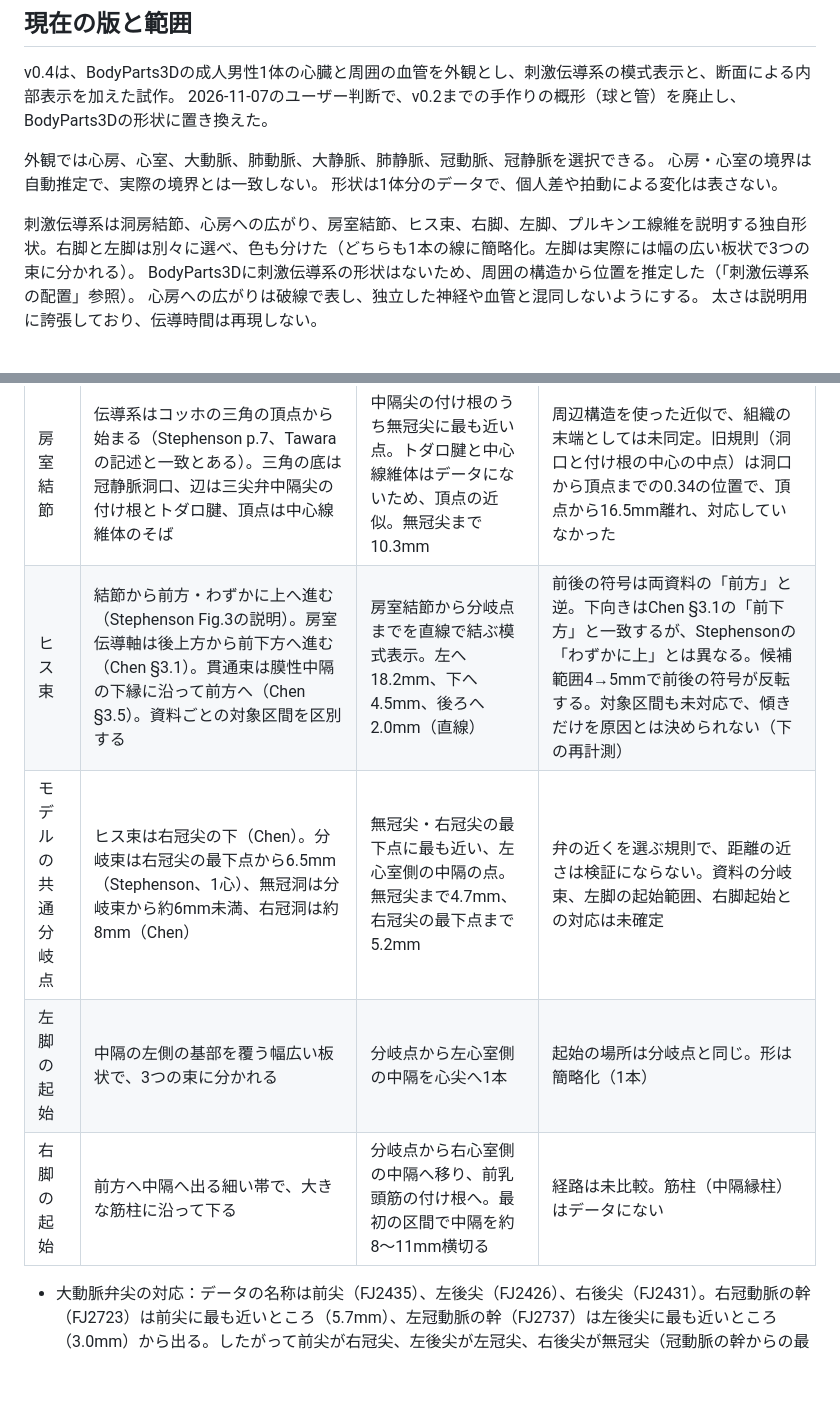
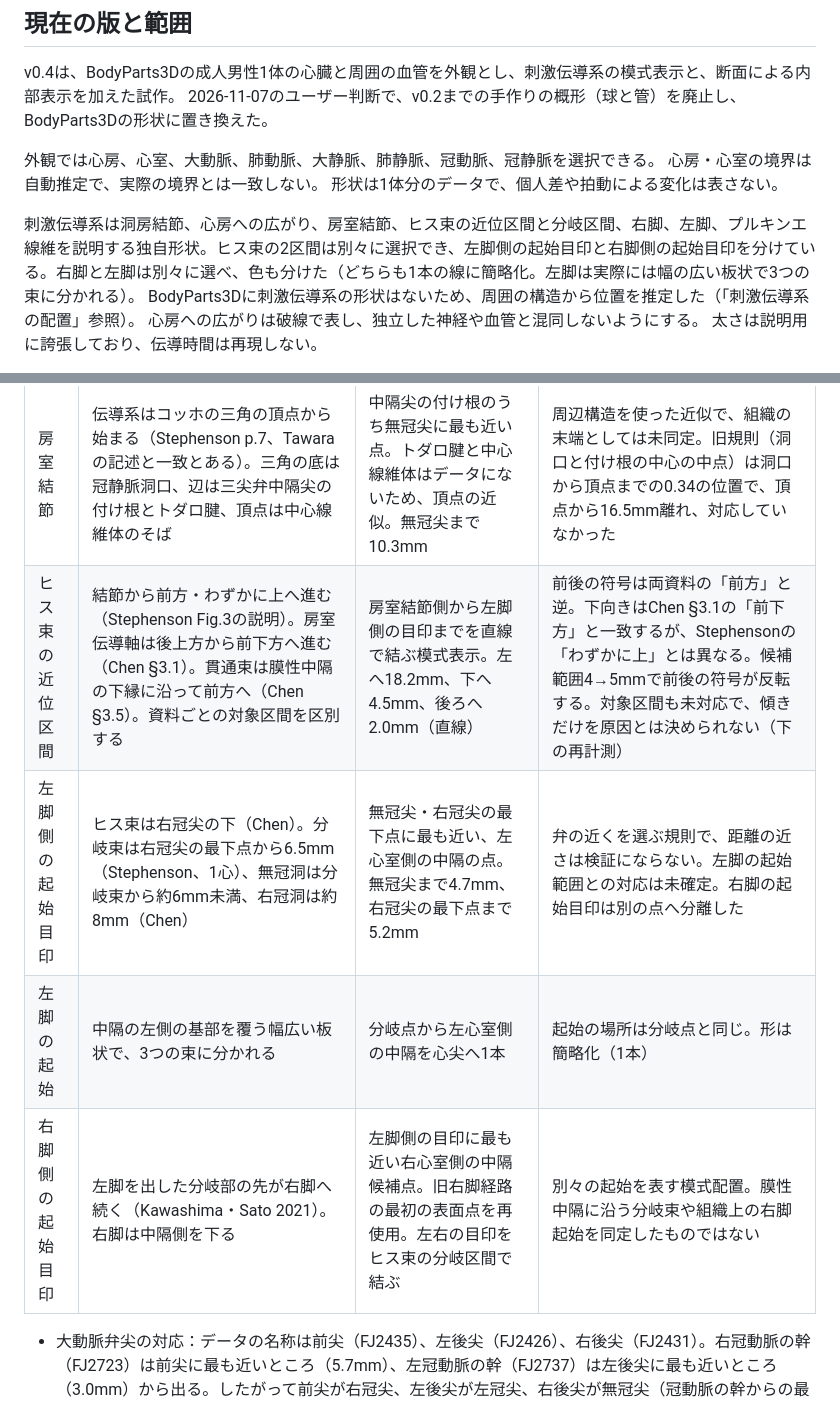
Before and after one commit to Panda4th/Human-heart-3D-model, a Markdown page: README.md, 2 parts joined by grey strips. Rendered like a GitHub page; blank space fills up the shorter version.

```diff
--- a/README.md
+++ b/README.md
@@ -28,7 +28,7 @@ v0.4は、BodyParts3Dの成人男性1体の心臓と周囲の血管を外観と
 心房・心室の境界は自動推定で、実際の境界とは一致しない。
 形状は1体分のデータで、個人差や拍動による変化は表さない。
 
-刺激伝導系は洞房結節、心房への広がり、房室結節、ヒス束、右脚、左脚、プルキンエ線維を説明する独自形状。右脚と左脚は別々に選べ、色も分けた（どちらも1本の線に簡略化。左脚は実際には幅の広い板状で3つの束に分かれる）。
+刺激伝導系は洞房結節、心房への広がり、房室結節、ヒス束の近位区間と分岐区間、右脚、左脚、プルキンエ線維を説明する独自形状。ヒス束の2区間は別々に選択でき、左脚側の起始目印と右脚側の起始目印を分けている。右脚と左脚は別々に選べ、色も分けた（どちらも1本の線に簡略化。左脚は実際には幅の広い板状で3つの束に分かれる）。
 BodyParts3Dに刺激伝導系の形状はないため、周囲の構造から位置を推定した（「刺激伝導系の配置」参照）。
 心房への広がりは破線で表し、独立した神経や血管と混同しないようにする。
 太さは説明用に誇張しており、伝導時間は再現しない。
@@ -84,10 +84,10 @@ AIが交代したときの重複調査と完了判断の誤りを防ぐため、
 | モデルの点 | 資料が述べる場所 | モデルでの決め方と結果 | 判定 |
 |---|---|---|---|
 | 房室結節 | 伝導系はコッホの三角の頂点から始まる（Stephenson p.7、Tawaraの記述と一致とある）。三角の底は冠静脈洞口、辺は三尖弁中隔尖の付け根とトダロ腱、頂点は中心線維体のそば | 中隔尖の付け根のうち無冠尖に最も近い点。トダロ腱と中心線維体はデータにないため、頂点の近似。無冠尖まで10.3mm | 周辺構造を使った近似で、組織の末端としては未同定。旧規則（洞口と付け根の中心の中点）は洞口から頂点までの0.34の位置で、頂点から16.5mm離れ、対応していなかった |
-| ヒス束 | 結節から前方・わずかに上へ進む（Stephenson Fig.3の説明）。房室伝導軸は後上方から前下方へ進む（Chen §3.1）。貫通束は膜性中隔の下縁に沿って前方へ（Chen §3.5）。資料ごとの対象区間を区別する | 房室結節から分岐点までを直線で結ぶ模式表示。左へ18.2mm、下へ4.5mm、後ろへ2.0mm（直線） | 前後の符号は両資料の「前方」と逆。下向きはChen §3.1の「前下方」と一致するが、Stephensonの「わずかに上」とは異なる。候補範囲4→5mmで前後の符号が反転する。対象区間も未対応で、傾きだけを原因とは決められない（下の再計測） |
-| モデルの共通分岐点 | ヒス束は右冠尖の下（Chen）。分岐束は右冠尖の最下点から6.5mm（Stephenson、1心）、無冠洞は分岐束から約6mm未満、右冠洞は約8mm（Chen） | 無冠尖・右冠尖の最下点に最も近い、左心室側の中隔の点。無冠尖まで4.7mm、右冠尖の最下点まで5.2mm | 弁の近くを選ぶ規則で、距離の近さは検証にならない。資料の分岐束、左脚の起始範囲、右脚起始との対応は未確定 |
+| ヒス束の近位区間 | 結節から前方・わずかに上へ進む（Stephenson Fig.3の説明）。房室伝導軸は後上方から前下方へ進む（Chen §3.1）。貫通束は膜性中隔の下縁に沿って前方へ（Chen §3.5）。資料ごとの対象区間を区別する | 房室結節側から左脚側の目印までを直線で結ぶ模式表示。左へ18.2mm、下へ4.5mm、後ろへ2.0mm（直線） | 前後の符号は両資料の「前方」と逆。下向きはChen §3.1の「前下方」と一致するが、Stephensonの「わずかに上」とは異なる。候補範囲4→5mmで前後の符号が反転する。対象区間も未対応で、傾きだけを原因とは決められない（下の再計測） |
+| 左脚側の起始目印 | ヒス束は右冠尖の下（Chen）。分岐束は右冠尖の最下点から6.5mm（Stephenson、1心）、無冠洞は分岐束から約6mm未満、右冠洞は約8mm（Chen） | 無冠尖・右冠尖の最下点に最も近い、左心室側の中隔の点。無冠尖まで4.7mm、右冠尖の最下点まで5.2mm | 弁の近くを選ぶ規則で、距離の近さは検証にならない。左脚の起始範囲との対応は未確定。右脚の起始目印は別の点へ分離した |
 | 左脚の起始 | 中隔の左側の基部を覆う幅広い板状で、3つの束に分かれる | 分岐点から左心室側の中隔を心尖へ1本 | 起始の場所は分岐点と同じ。形は簡略化（1本） |
-| 右脚の起始 | 前方へ中隔へ出る細い帯で、大きな筋柱に沿って下る | 分岐点から右心室側の中隔へ移り、前乳頭筋の付け根へ。最初の区間で中隔を約8〜11mm横切る | 経路は未比較。筋柱（中隔縁柱）はデータにない |
+| 右脚側の起始目印 | 左脚を出した分岐部の先が右脚へ続く（Kawashima・Sato 2021）。右脚は中隔側を下る | 左脚側の目印に最も近い右心室側の中隔候補点。旧右脚経路の最初の表面点を再使用。左右の目印をヒス束の分岐区間で結ぶ | 別々の起始を表す模式配置。膜性中隔に沿う分岐束や組織上の右脚起始を同定したものではない |
 
 - 大動脈弁尖の対応：データの名称は前尖（FJ2435）、左後尖（FJ2426）、右後尖（FJ2431）。右冠動脈の幹（FJ2723）は前尖に最も近いところ（5.7mm）、左冠動脈の幹（FJ2737）は左後尖に最も近いところ（3.0mm）から出る。したがって前尖が右冠尖、左後尖が左冠尖、右後尖が無冠尖（冠動脈の幹からの最短距離10.8mm以上）。2026-11-07にデータから確かめた（以前は「未確認」）。
 - 洞房結節：2026-11-08に球から14.8×4.3×4.3mmの楕円体へ変更。Stephensonら2017の1標本の主部の長さと幅を参考にし、厚さは幅と同じと仮定した模式形状。元の点を上部に含め、身体の下方へ延ばす。分界稜は同定できておらず、実際の向き、厚さ、位置（後ろ寄りか外側寄りか）は未確認。
```
Also changed, not shown: other parts of README.md (+33 -3 lines), docs/references/his-landmark-validation-2026-11-08.md (+7 -0 lines), docs/validation/his-segments-2026-11-08.png (added), 11 other files.
